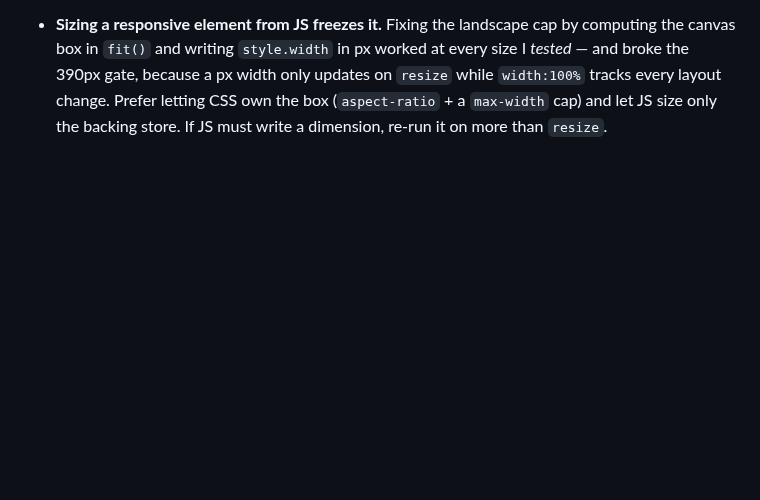
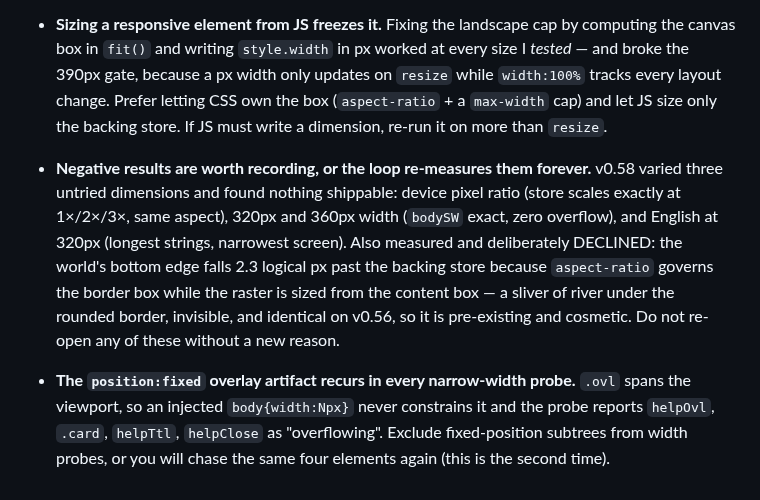
Before and after one commit to techeese/thua-so-khong, a Markdown page: LANDMINES.md, the part around the change. Rendered like a GitHub page; blank space fills up the shorter version.

```diff
--- a/LANDMINES.md
+++ b/LANDMINES.md
@@ -340,3 +340,14 @@ that is now impossible because a gate catches it stays here, with the gate named
   gate, because a px width only updates on `resize` while `width:100%` tracks every layout change.
   Prefer letting CSS own the box (`aspect-ratio` + a `max-width` cap) and let JS size only the backing
   store. If JS must write a dimension, re-run it on more than `resize`.
+- **Negative results are worth recording, or the loop re-measures them forever.** v0.58 varied three
+  untried dimensions and found nothing shippable: device pixel ratio (store scales exactly at 1×/2×/3×,
+  same aspect), 320px and 360px width (`bodySW` exact, zero overflow), and English at 320px (longest
+  strings, narrowest screen). Also measured and deliberately DECLINED: the world's bottom edge falls
+  2.3 logical px past the backing store because `aspect-ratio` governs the border box while the raster
+  is sized from the content box — a sliver of river under the rounded border, invisible, and identical
+  on v0.56, so it is pre-existing and cosmetic. Do not re-open any of these without a new reason.
+- **The `position:fixed` overlay artifact recurs in every narrow-width probe.** `.ovl` spans the
+  viewport, so an injected `body{width:Npx}` never constrains it and the probe reports `helpOvl`,
+  `.card`, `helpTtl`, `helpClose` as "overflowing". Exclude fixed-position subtrees from width probes,
+  or you will chase the same four elements again (this is the second time).
```
Also changed, not shown: LOOP.md (+21 -16 lines).
